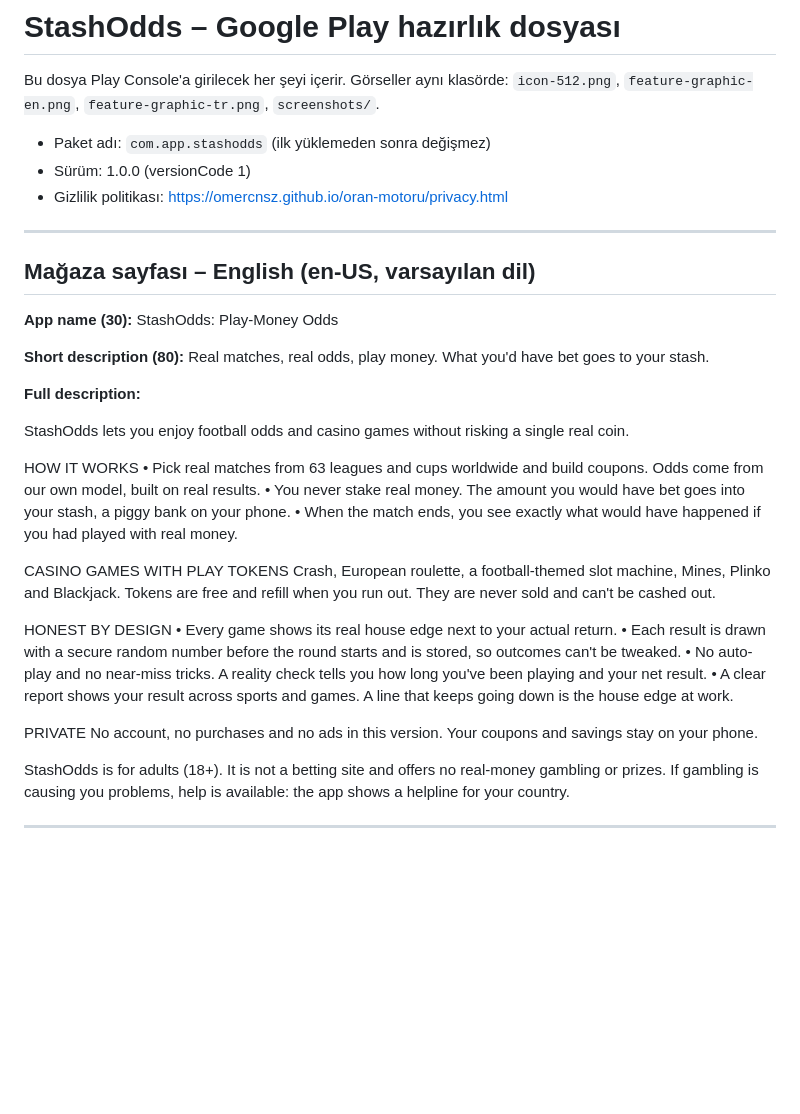
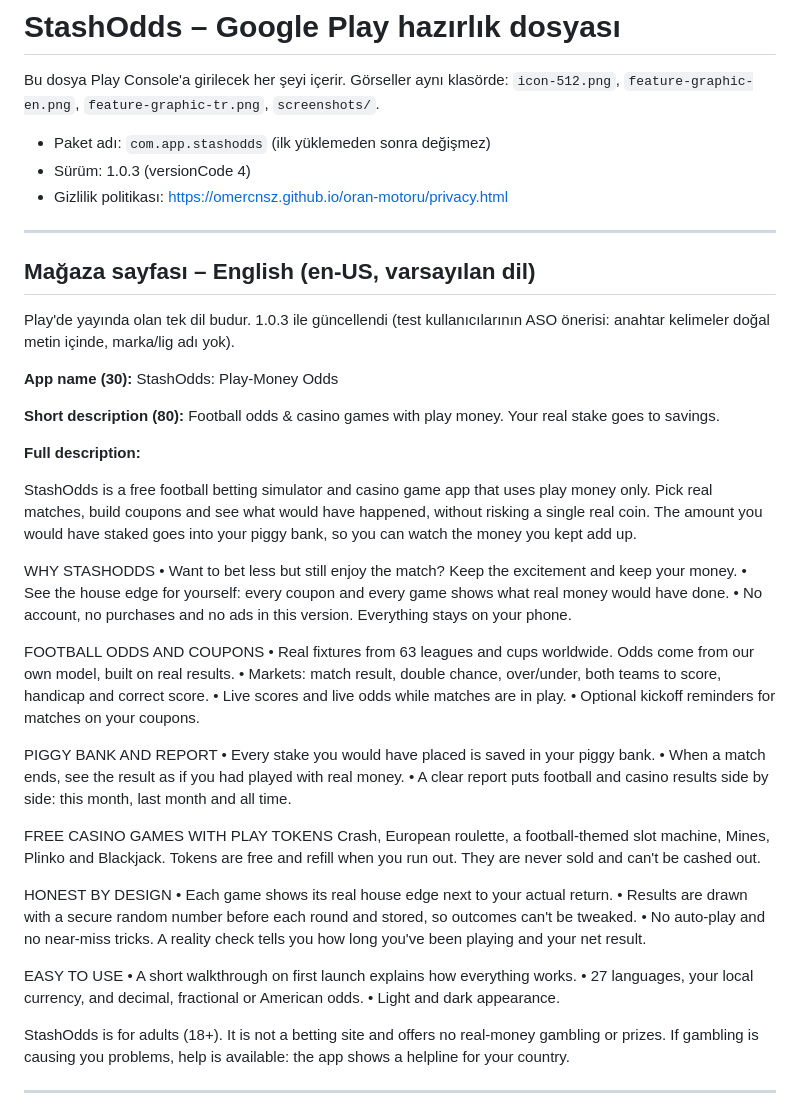
Before and after one commit to omercnsz/oran-motoru, a Markdown page: store/play/listing.md, the part around the change. GitHub-like rendering; blank space fills up the shorter version.

```diff
--- a/store/play/listing.md
+++ b/store/play/listing.md
@@ -4,37 +4,51 @@ Bu dosya Play Console'a girilecek her şeyi içerir. Görseller aynı klasörde:
 `icon-512.png`, `feature-graphic-en.png`, `feature-graphic-tr.png`, `screenshots/`.
 
 - Paket adı: `com.app.stashodds` (ilk yüklemeden sonra değişmez)
-- Sürüm: 1.0.0 (versionCode 1)
+- Sürüm: 1.0.3 (versionCode 4)
 - Gizlilik politikası: https://omercnsz.github.io/oran-motoru/privacy.html
 
 ---
 
 ## Mağaza sayfası – English (en-US, varsayılan dil)
 
+Play'de yayında olan tek dil budur. 1.0.3 ile güncellendi (test kullanıcılarının ASO önerisi: anahtar kelimeler doğal metin içinde, marka/lig adı yok).
+
 **App name (30):** StashOdds: Play-Money Odds
 
-**Short description (80):** Real matches, real odds, play money. What you'd have bet goes to your stash.
+**Short description (80):** Football odds & casino games with play money. Your real stake goes to savings.
 
 **Full description:**
 
-StashOdds lets you enjoy football odds and casino games without risking a single real coin.
+StashOdds is a free football betting simulator and casino game app that uses play money only. Pick real matches, build coupons and see what would have happened, without risking a single real coin. The amount you would have staked goes into your piggy bank, so you can watch the money you kept add up.
 
-HOW IT WORKS
-• Pick real matches from 63 leagues and cups worldwide and build coupons. Odds come from our own model, built on real results.
-• You never stake real money. The amount you would have bet goes into your stash, a piggy bank on your phone.
-• When the match ends, you see exactly what would have happened if you had played with real money.
+WHY STASHODDS
+• Want to bet less but still enjoy the match? Keep the excitement and keep your money.
+• See the house edge for yourself: every coupon and every game shows what real money would have done.
+• No account, no purchases and no ads in this version. Everything stays on your phone.
 
-CASINO GAMES WITH PLAY TOKENS
+FOOTBALL ODDS AND COUPONS
+• Real fixtures from 63 leagues and cups worldwide. Odds come from our own model, built on real results.
+• Markets: match result, double chance, over/under, both teams to score, handicap and correct score.
+• Live scores and live odds while matches are in play.
+• Optional kickoff reminders for matches on your coupons.
+
+PIGGY BANK AND REPORT
+• Every stake you would have placed is saved in your piggy bank.
+• When a match ends, see the result as if you had played with real money.
+• A clear report puts football and casino results side by side: this month, last month and all time.
+
+FREE CASINO GAMES WITH PLAY TOKENS
 Crash, European roulette, a football-themed slot machine, Mines, Plinko and Blackjack. Tokens are free and refill when you run out. They are never sold and can't be cashed out.
 
 HONEST BY DESIGN
-• Every game shows its real house edge next to your actual return.
-• Each result is drawn with a secure random number before the round starts and is stored, so outcomes can't be tweaked.
+• Each game shows its real house edge next to your actual return.
+• Results are drawn with a secure random number before each round and stored, so outcomes can't be tweaked.
 • No auto-play and no near-miss tricks. A reality check tells you how long you've been playing and your net result.
-• A clear report shows your result across sports and games. A line that keeps going down is the house edge at work.
 
-PRIVATE
-No account, no purchases and no ads in this version. Your coupons and savings stay on your phone.
+EASY TO USE
+• A short walkthrough on first launch explains how everything works.
+• 27 languages, your local currency, and decimal, fractional or American odds.
+• Light and dark appearance.
 
 StashOdds is for adults (18+). It is not a betting site and offers no real-money gambling or prizes. If gambling is causing you problems, help is available: the app shows a helpline for your country.
 
```
Also changed, not shown: YAPILACAKLAR.md (added, +30 -0 lines), store/play/production-access.md (added, +52 -0 lines).
